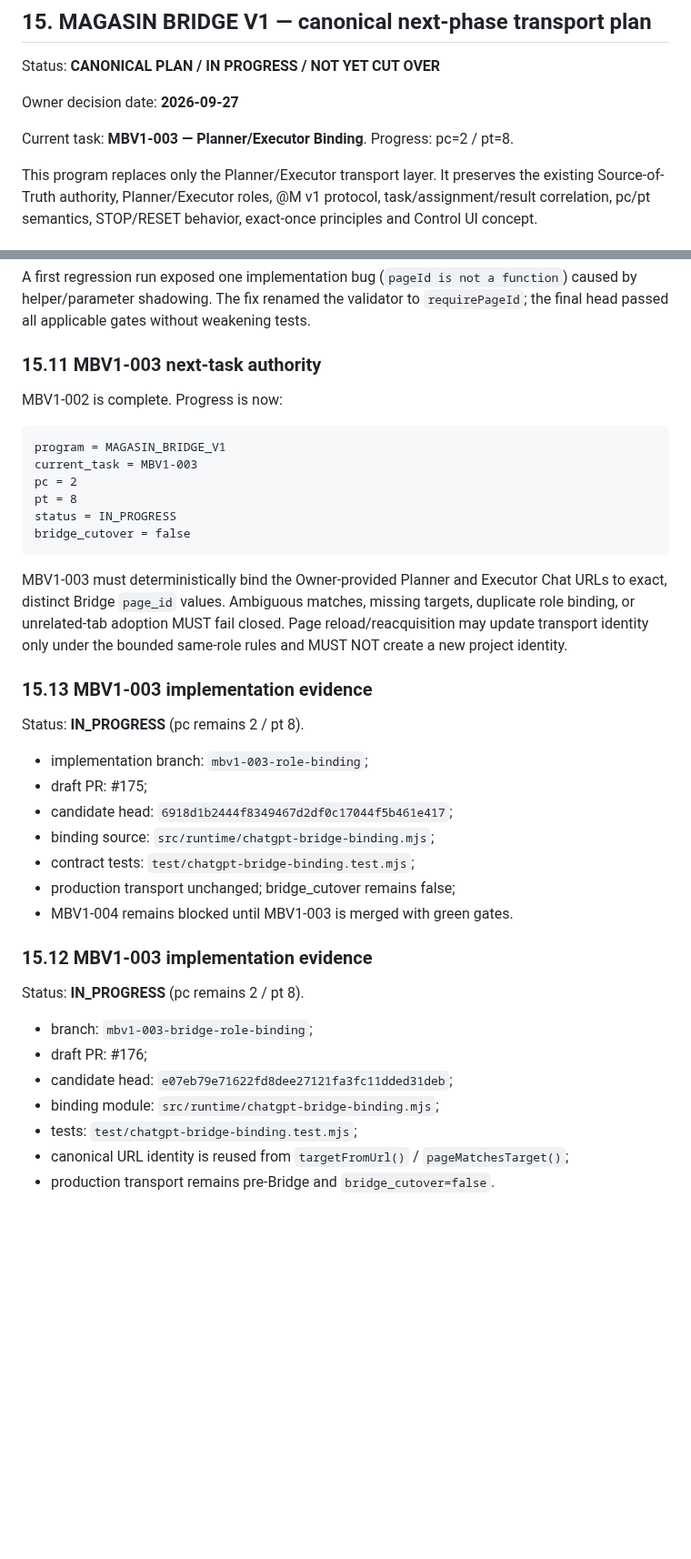
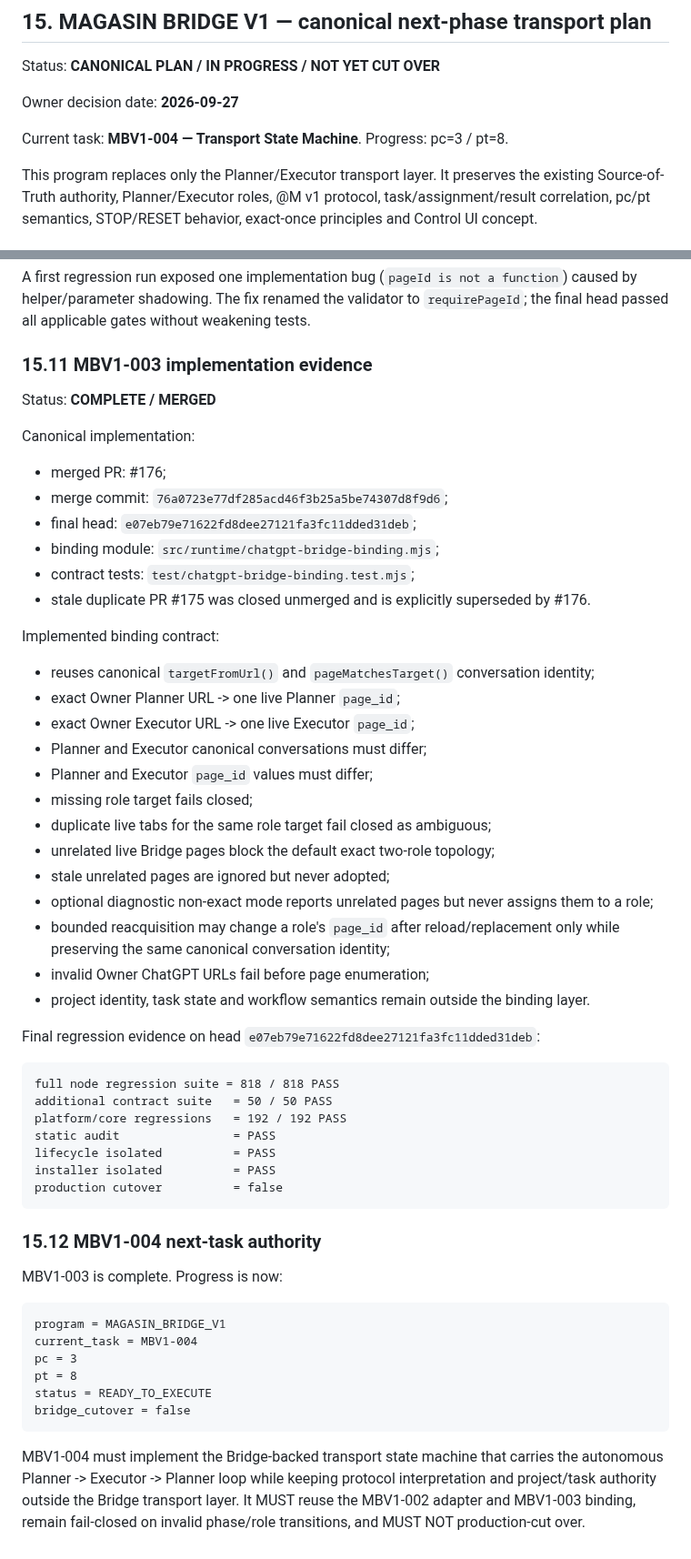
Before and after one commit to magasincoffee/magasin-supervisor, a Markdown page: docs/SUPERVISOR_PLANNER_EXECUTOR_V1_SOURCE_OF_TRUTH.md, 2 parts joined by grey strips. Shown at 91% size. GitHub-like rendering; blank space fills up the shorter version.

Commit message:
docs: close MBV1-003 and advance Bridge V1 to MBV1-004

````diff
--- a/docs/SUPERVISOR_PLANNER_EXECUTOR_V1_SOURCE_OF_TRUTH.md
+++ b/docs/SUPERVISOR_PLANNER_EXECUTOR_V1_SOURCE_OF_TRUTH.md
@@ -519,7 +519,7 @@ Status: **CANONICAL PLAN / IN PROGRESS / NOT YET CUT OVER**
 
 Owner decision date: **2026-09-27**
 
-Current task: **MBV1-003 — Planner/Executor Binding**. Progress: pc=2 / pt=8.
+Current task: **MBV1-004 — Transport State Machine**. Progress: pc=3 / pt=8.
 
 This program replaces only the Planner/Executor transport layer. It preserves the existing Source-of-Truth authority, Planner/Executor roles, @M v1 protocol, task/assignment/result correlation, pc/pt semantics, STOP/RESET behavior, exact-once principles and Control UI concept.
 
@@ -660,43 +660,58 @@ production cutover          = false
 
 A first regression run exposed one implementation bug (`pageId is not a function`) caused by helper/parameter shadowing. The fix renamed the validator to `requirePageId`; the final head passed all applicable gates without weakening tests.
 
-### 15.11 MBV1-003 next-task authority
+### 15.11 MBV1-003 implementation evidence
 
-MBV1-002 is complete. Progress is now:
+Status: **COMPLETE / MERGED**
+
+Canonical implementation:
+
+- merged PR: #176;
+- merge commit: `76a0723e77df285acd46f3b25a5be74307d8f9d6`;
+- final head: `e07eb79e71622fd8dee27121fa3fc11dded31deb`;
+- binding module: `src/runtime/chatgpt-bridge-binding.mjs`;
+- contract tests: `test/chatgpt-bridge-binding.test.mjs`;
+- stale duplicate PR #175 was closed unmerged and is explicitly superseded by #176.
+
+Implemented binding contract:
+
+- reuses canonical `targetFromUrl()` and `pageMatchesTarget()` conversation identity;
+- exact Owner Planner URL -> one live Planner `page_id`;
+- exact Owner Executor URL -> one live Executor `page_id`;
+- Planner and Executor canonical conversations must differ;
+- Planner and Executor `page_id` values must differ;
+- missing role target fails closed;
+- duplicate live tabs for the same role target fail closed as ambiguous;
+- unrelated live Bridge pages block the default exact two-role topology;
+- stale unrelated pages are ignored but never adopted;
+- optional diagnostic non-exact mode reports unrelated pages but never assigns them to a role;
+- bounded reacquisition may change a role's `page_id` after reload/replacement only while preserving the same canonical conversation identity;
+- invalid Owner ChatGPT URLs fail before page enumeration;
+- project identity, task state and workflow semantics remain outside the binding layer.
+
+Final regression evidence on head `e07eb79e71622fd8dee27121fa3fc11dded31deb`:
+
+```text
+full node regression suite = 818 / 818 PASS
+additional contract suite   = 50 / 50 PASS
+platform/core regressions   = 192 / 192 PASS
+static audit                = PASS
+lifecycle isolated          = PASS
+installer isolated          = PASS
+production cutover          = false
+```
+
+### 15.12 MBV1-004 next-task authority
+
+MBV1-003 is complete. Progress is now:
 
 ```text
 program = MAGASIN_BRIDGE_V1
-current_task = MBV1-003
-pc = 2
+current_task = MBV1-004
+pc = 3
 pt = 8
-status = IN_PROGRESS
+status = READY_TO_EXECUTE
 bridge_cutover = false
 ```
 
-MBV1-003 must deterministically bind the Owner-provided Planner and Executor Chat URLs to exact, distinct Bridge `page_id` values. Ambiguous matches, missing targets, duplicate role binding, or unrelated-tab adoption MUST fail closed. Page reload/reacquisition may update transport identity only under the bounded same-role rules and MUST NOT create a new project identity.
-
-
-### 15.13 MBV1-003 implementation evidence
-
-Status: **IN_PROGRESS** (pc remains 2 / pt 8).
-
-- implementation branch: `mbv1-003-role-binding`;
-- draft PR: #175;
-- candidate head: `6918d1b2444f8349467d2df0c17044f5b461e417`;
-- binding source: `src/runtime/chatgpt-bridge-binding.mjs`;
-- contract tests: `test/chatgpt-bridge-binding.test.mjs`;
-- production transport unchanged; bridge_cutover remains false;
-- MBV1-004 remains blocked until MBV1-003 is merged with green gates.
-
-
-### 15.12 MBV1-003 implementation evidence
-
-Status: **IN_PROGRESS** (pc remains 2 / pt 8).
-
-- branch: `mbv1-003-bridge-role-binding`;
-- draft PR: #176;
-- candidate head: `e07eb79e71622fd8dee27121fa3fc11dded31deb`;
-- binding module: `src/runtime/chatgpt-bridge-binding.mjs`;
-- tests: `test/chatgpt-bridge-binding.test.mjs`;
-- canonical URL identity is reused from `targetFromUrl()` / `pageMatchesTarget()`;
-- production transport remains pre-Bridge and `bridge_cutover=false`.
+MBV1-004 must implement the Bridge-backed transport state machine that carries the autonomous Planner -> Executor -> Planner loop while keeping protocol interpretation and project/task authority outside the Bridge transport layer. It MUST reuse the MBV1-002 adapter and MBV1-003 binding, remain fail-closed on invalid phase/role transitions, and MUST NOT production-cut over.
````
Also changed, not shown: other parts of docs/SUPERVISOR_PLANNER_EXECUTOR_V1_SOURCE_OF_TRUTH.md (+1 -1 lines).
